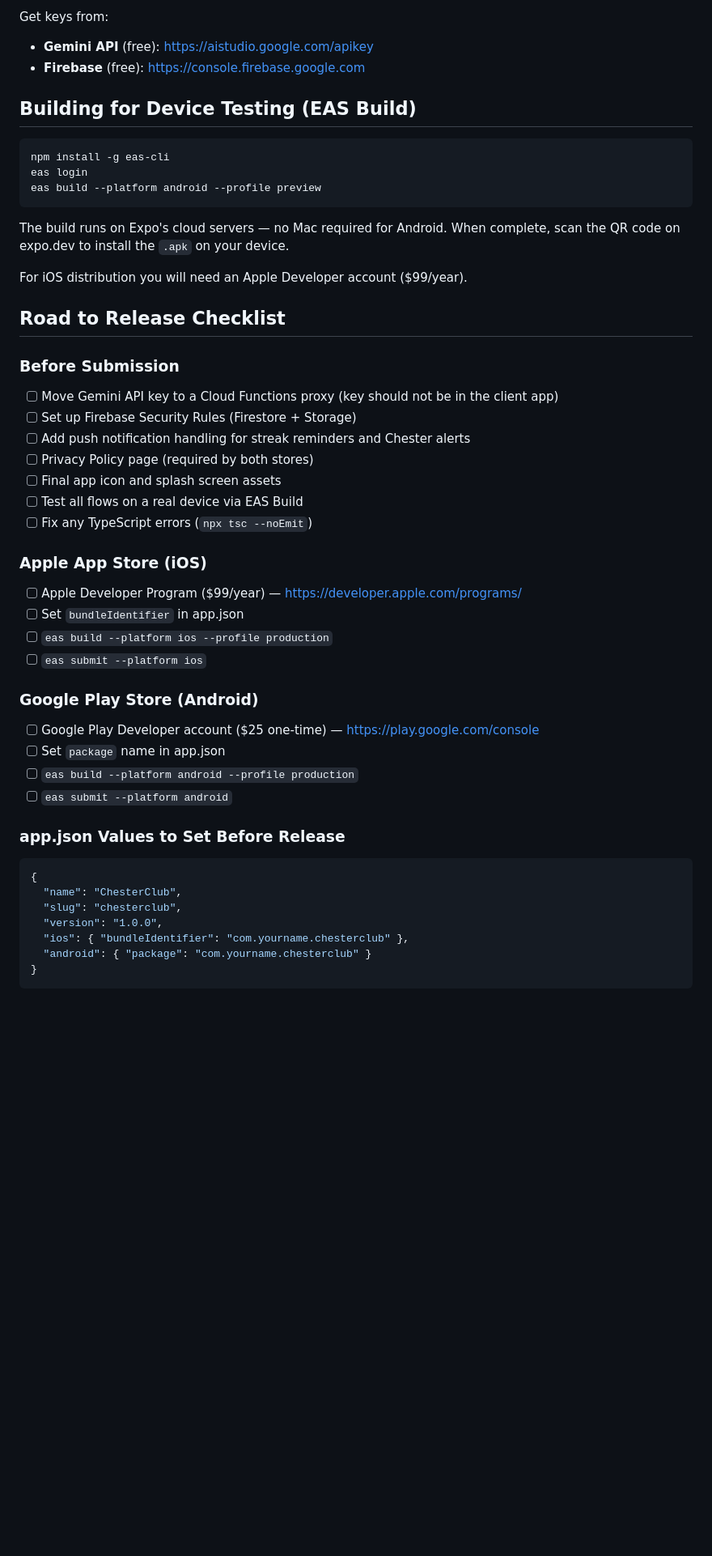
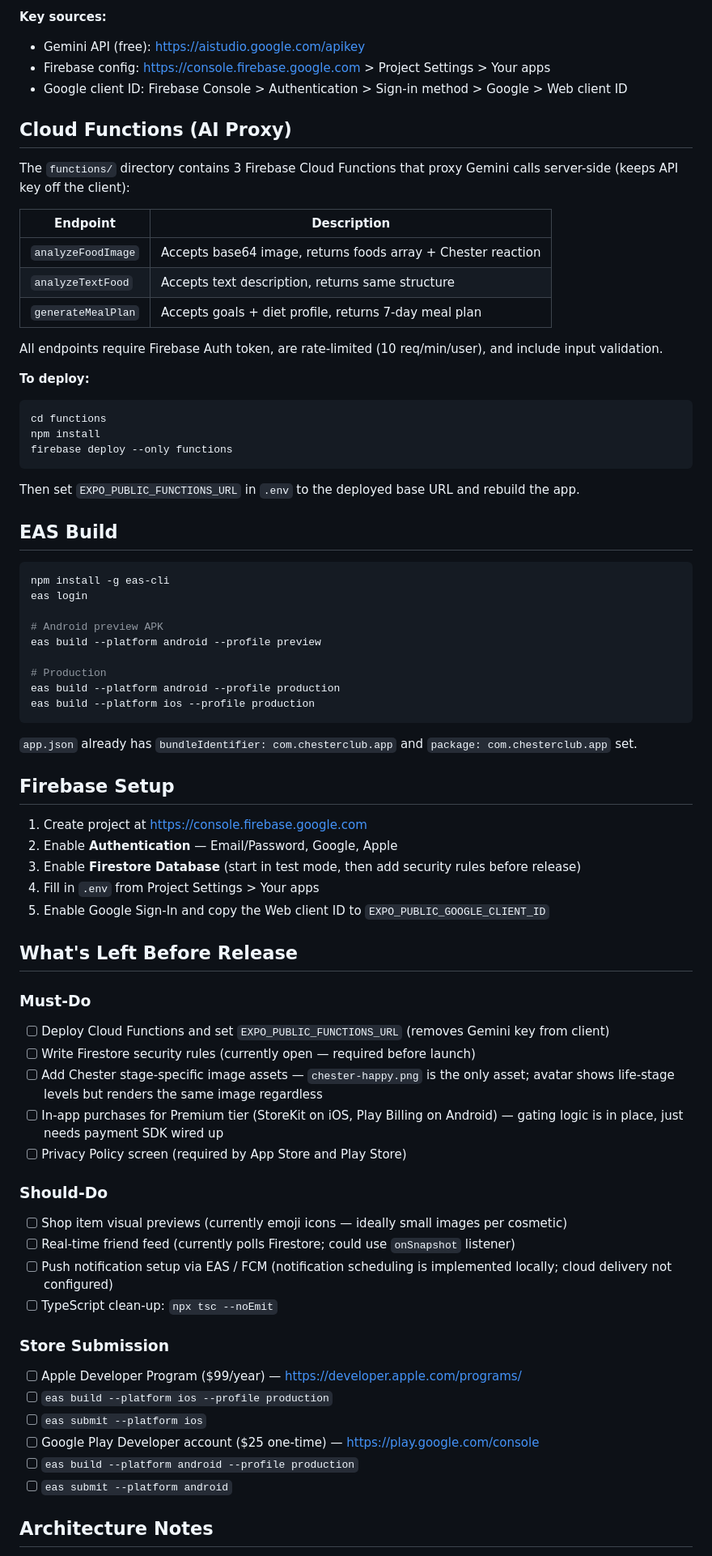
Before and after one commit to Cherryb888/ChesterClub, a Markdown page: README.md, the part around one of its changes. Shown at 81% size. GitHub-like rendering; blank space fills up the shorter version.

````diff
--- a/README.md
+++ b/README.md
@@ -82,52 +139,77 @@ EXPO_PUBLIC_FIREBASE_APP_ID=your_app_id
 ```
 
-Get keys from:
-- **Gemini API** (free): https://aistudio.google.com/apikey
-- **Firebase** (free): https://console.firebase.google.com
+**Key sources:**
+- Gemini API (free): https://aistudio.google.com/apikey
+- Firebase config: https://console.firebase.google.com > Project Settings > Your apps
+- Google client ID: Firebase Console > Authentication > Sign-in method > Google > Web client ID
 
-## Building for Device Testing (EAS Build)
+## Cloud Functions (AI Proxy)
+
+The `functions/` directory contains 3 Firebase Cloud Functions that proxy Gemini calls server-side (keeps API key off the client):
+
+| Endpoint | Description |
+|---|---|
+| `analyzeFoodImage` | Accepts base64 image, returns foods array + Chester reaction |
+| `analyzeTextFood` | Accepts text description, returns same structure |
+| `generateMealPlan` | Accepts goals + diet profile, returns 7-day meal plan |
+
+All endpoints require Firebase Auth token, are rate-limited (10 req/min/user), and include input validation.
+
+**To deploy:**
+```bash
+cd functions
+npm install
+firebase deploy --only functions
+```
+
+Then set `EXPO_PUBLIC_FUNCTIONS_URL` in `.env` to the deployed base URL and rebuild the app.
+
+## EAS Build
 
 ```bash
 npm install -g eas-cli
 eas login
+
+# Android preview APK
 eas build --platform android --profile preview
+
+# Production
+eas build --platform android --profile production
+eas build --platform ios --profile production
 ```
 
-The build runs on Expo's cloud servers — no Mac required for Android. When complete, scan the QR code on expo.dev to install the `.apk` on your device.
+`app.json` already has `bundleIdentifier: com.chesterclub.app` and `package: com.chesterclub.app` set.
 
-For iOS distribution you will need an Apple Developer account ($99/year).
+## Firebase Setup
 
-## Road to Release Checklist
+1. Create project at https://console.firebase.google.com
+2. Enable **Authentication** — Email/Password, Google, Apple
+3. Enable **Firestore Database** (start in test mode, then add security rules before release)
+4. Fill in `.env` from Project Settings > Your apps
+5. Enable Google Sign-In and copy the Web client ID to `EXPO_PUBLIC_GOOGLE_CLIENT_ID`
 
-### Before Submission
-- [ ] Move Gemini API key to a Cloud Functions proxy (key should not be in the client app)
-- [ ] Set up Firebase Security Rules (Firestore + Storage)
-- [ ] Add push notification handling for streak reminders and Chester alerts
-- [ ] Privacy Policy page (required by both stores)
-- [ ] Final app icon and splash screen assets
-- [ ] Test all flows on a real device via EAS Build
-- [ ] Fix any TypeScript errors (`npx tsc --noEmit`)
+## What's Left Before Release
 
-### Apple App Store (iOS)
+### Must-Do
+- [ ] Deploy Cloud Functions and set `EXPO_PUBLIC_FUNCTIONS_URL` (removes Gemini key from client)
+- [ ] Write Firestore security rules (currently open — required before launch)
+- [ ] Add Chester stage-specific image assets — `chester-happy.png` is the only asset; avatar shows life-stage levels but renders the same image regardless
+- [ ] In-app purchases for Premium tier (StoreKit on iOS, Play Billing on Android) — gating logic is in place, just needs payment SDK wired up
+- [ ] Privacy Policy screen (required by App Store and Play Store)
+
+### Should-Do
+- [ ] Shop item visual previews (currently emoji icons — ideally small images per cosmetic)
+- [ ] Real-time friend feed (currently polls Firestore; could use `onSnapshot` listener)
+- [ ] Push notification setup via EAS / FCM (notification scheduling is implemented locally; cloud delivery not configured)
+- [ ] TypeScript clean-up: `npx tsc --noEmit`
+
+### Store Submission
 - [ ] Apple Developer Program ($99/year) — https://developer.apple.com/programs/
-- [ ] Set `bundleIdentifier` in app.json
 - [ ] `eas build --platform ios --profile production`
 - [ ] `eas submit --platform ios`
-
-### Google Play Store (Android)
 - [ ] Google Play Developer account ($25 one-time) — https://play.google.com/console
-- [ ] Set `package` name in app.json
 - [ ] `eas build --platform android --profile production`
 - [ ] `eas submit --platform android`
 
-### app.json Values to Set Before Release
-```json
-{
-  "name": "ChesterClub",
-  "slug": "chesterclub",
-  "version": "1.0.0",
-  "ios": { "bundleIdentifier": "com.yourname.chesterclub" },
-  "android": { "package": "com.yourname.chesterclub" }
-}
-```
+## Architecture Notes
 
````
Also changed, not shown: other parts of README.md (+109 -60 lines).
